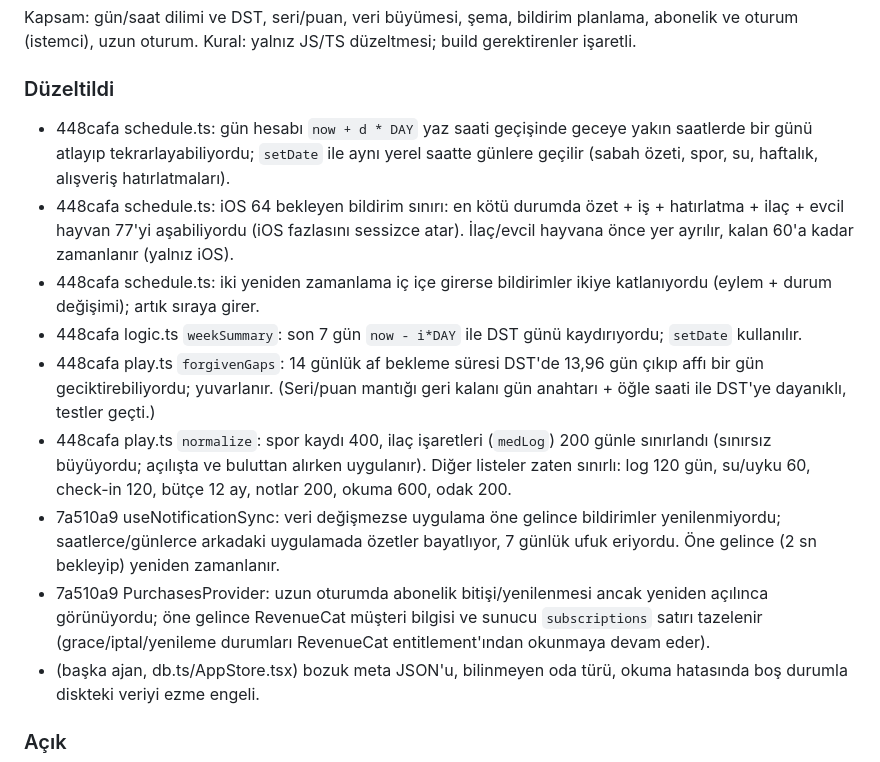
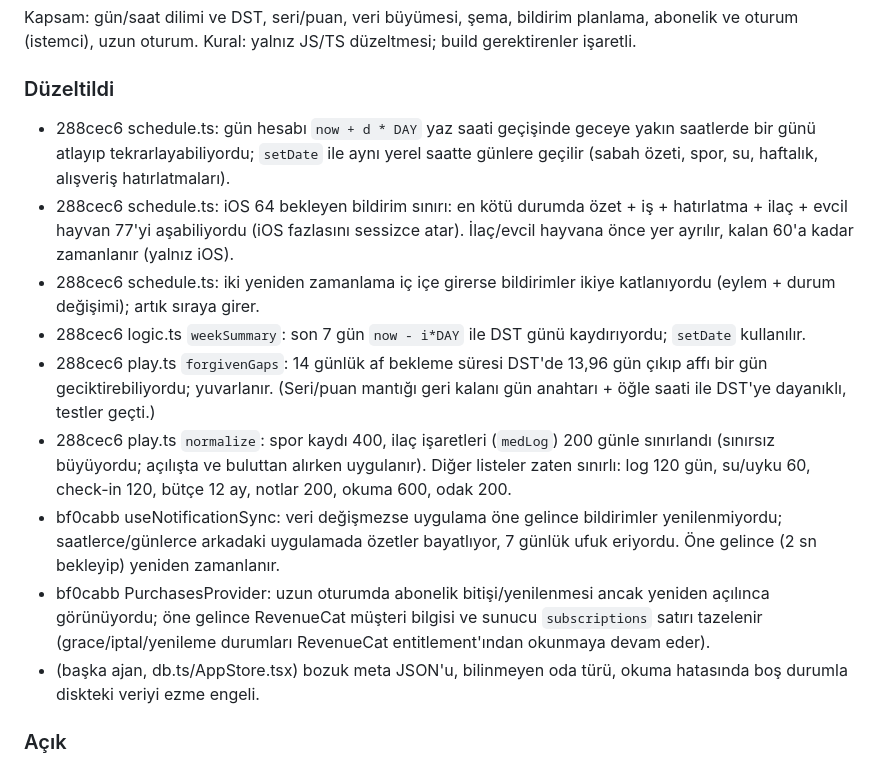
Before and after one commit to melimali/Homezy, a Markdown page: docs/denetim-notlari.md, the part around the change. Rendered like a GitHub page.

Commit message:
Denetim notları: commit kodları güncellendi
Co-Authored-By: Claude Sonnet 5.5 <noreply@anthropic.com>

```diff
--- a/docs/denetim-notlari.md
+++ b/docs/denetim-notlari.md
@@ -179,14 +179,14 @@ Açık:
 Kapsam: gün/saat dilimi ve DST, seri/puan, veri büyümesi, şema, bildirim planlama, abonelik ve oturum (istemci), uzun oturum. Kural: yalnız JS/TS düzeltmesi; build gerektirenler işaretli.
 
 ### Düzeltildi
-- 448cafa schedule.ts: gün hesabı `now + d * DAY` yaz saati geçişinde geceye yakın saatlerde bir günü atlayıp tekrarlayabiliyordu; `setDate` ile aynı yerel saatte günlere geçilir (sabah özeti, spor, su, haftalık, alışveriş hatırlatmaları).
-- 448cafa schedule.ts: iOS 64 bekleyen bildirim sınırı: en kötü durumda özet + iş + hatırlatma + ilaç + evcil hayvan 77'yi aşabiliyordu (iOS fazlasını sessizce atar). İlaç/evcil hayvana önce yer ayrılır, kalan 60'a kadar zamanlanır (yalnız iOS).
-- 448cafa schedule.ts: iki yeniden zamanlama iç içe girerse bildirimler ikiye katlanıyordu (eylem + durum değişimi); artık sıraya girer.
-- 448cafa logic.ts `weekSummary`: son 7 gün `now - i*DAY` ile DST günü kaydırıyordu; `setDate` kullanılır.
-- 448cafa play.ts `forgivenGaps`: 14 günlük af bekleme süresi DST'de 13,96 gün çıkıp affı bir gün geciktirebiliyordu; yuvarlanır. (Seri/puan mantığı geri kalanı gün anahtarı + öğle saati ile DST'ye dayanıklı, testler geçti.)
-- 448cafa play.ts `normalize`: spor kaydı 400, ilaç işaretleri (`medLog`) 200 günle sınırlandı (sınırsız büyüyordu; açılışta ve buluttan alırken uygulanır). Diğer listeler zaten sınırlı: log 120 gün, su/uyku 60, check-in 120, bütçe 12 ay, notlar 200, okuma 600, odak 200.
-- 7a510a9 useNotificationSync: veri değişmezse uygulama öne gelince bildirimler yenilenmiyordu; saatlerce/günlerce arkadaki uygulamada özetler bayatlıyor, 7 günlük ufuk eriyordu. Öne gelince (2 sn bekleyip) yeniden zamanlanır.
-- 7a510a9 PurchasesProvider: uzun oturumda abonelik bitişi/yenilenmesi ancak yeniden açılınca görünüyordu; öne gelince RevenueCat müşteri bilgisi ve sunucu `subscriptions` satırı tazelenir (grace/iptal/yenileme durumları RevenueCat entitlement'ından okunmaya devam eder).
+- 288cec6 schedule.ts: gün hesabı `now + d * DAY` yaz saati geçişinde geceye yakın saatlerde bir günü atlayıp tekrarlayabiliyordu; `setDate` ile aynı yerel saatte günlere geçilir (sabah özeti, spor, su, haftalık, alışveriş hatırlatmaları).
+- 288cec6 schedule.ts: iOS 64 bekleyen bildirim sınırı: en kötü durumda özet + iş + hatırlatma + ilaç + evcil hayvan 77'yi aşabiliyordu (iOS fazlasını sessizce atar). İlaç/evcil hayvana önce yer ayrılır, kalan 60'a kadar zamanlanır (yalnız iOS).
+- 288cec6 schedule.ts: iki yeniden zamanlama iç içe girerse bildirimler ikiye katlanıyordu (eylem + durum değişimi); artık sıraya girer.
+- 288cec6 logic.ts `weekSummary`: son 7 gün `now - i*DAY` ile DST günü kaydırıyordu; `setDate` kullanılır.
+- 288cec6 play.ts `forgivenGaps`: 14 günlük af bekleme süresi DST'de 13,96 gün çıkıp affı bir gün geciktirebiliyordu; yuvarlanır. (Seri/puan mantığı geri kalanı gün anahtarı + öğle saati ile DST'ye dayanıklı, testler geçti.)
+- 288cec6 play.ts `normalize`: spor kaydı 400, ilaç işaretleri (`medLog`) 200 günle sınırlandı (sınırsız büyüyordu; açılışta ve buluttan alırken uygulanır). Diğer listeler zaten sınırlı: log 120 gün, su/uyku 60, check-in 120, bütçe 12 ay, notlar 200, okuma 600, odak 200.
+- bf0cabb useNotificationSync: veri değişmezse uygulama öne gelince bildirimler yenilenmiyordu; saatlerce/günlerce arkadaki uygulamada özetler bayatlıyor, 7 günlük ufuk eriyordu. Öne gelince (2 sn bekleyip) yeniden zamanlanır.
+- bf0cabb PurchasesProvider: uzun oturumda abonelik bitişi/yenilenmesi ancak yeniden açılınca görünüyordu; öne gelince RevenueCat müşteri bilgisi ve sunucu `subscriptions` satırı tazelenir (grace/iptal/yenileme durumları RevenueCat entitlement'ından okunmaya devam eder).
 - (başka ajan, db.ts/AppStore.tsx) bozuk meta JSON'u, bilinmeyen oda türü, okuma hatasında boş durumla diskteki veriyi ezme engeli.
 
 ### Açık
```
